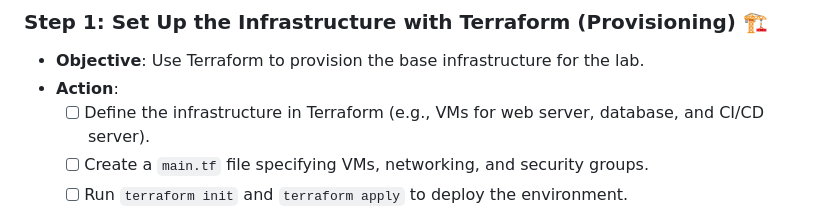
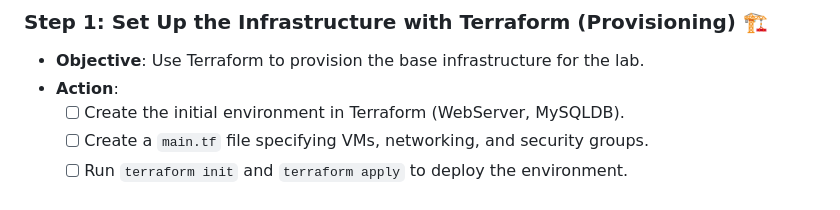
Before and after one commit to Itay-Ash/DevopsLab, a Markdown page: README.md, the part around the change. Rendered like a GitHub page.

```diff
--- a/README.md
+++ b/README.md
@@ -9,7 +9,7 @@ This document captures my journey through creating a fully integrated DevOps lab
 ### Step 1: Set Up the Infrastructure with Terraform (Provisioning) 🏗️
 - **Objective**: Use Terraform to provision the base infrastructure for the lab.
 - **Action**:
-  - [ ] Define the infrastructure in Terraform (e.g., VMs for web server, database, and CI/CD server).
+  - [ ] Create the initial environment in Terraform (WebServer, MySQLDB).
   - [ ] Create a `main.tf` file specifying VMs, networking, and security groups.
   - [ ] Run `terraform init` and `terraform apply` to deploy the environment.
 - **Key Connection**: This forms the base infrastructure for all subsequent steps, ensuring that VMs are up and networked properly.
```
